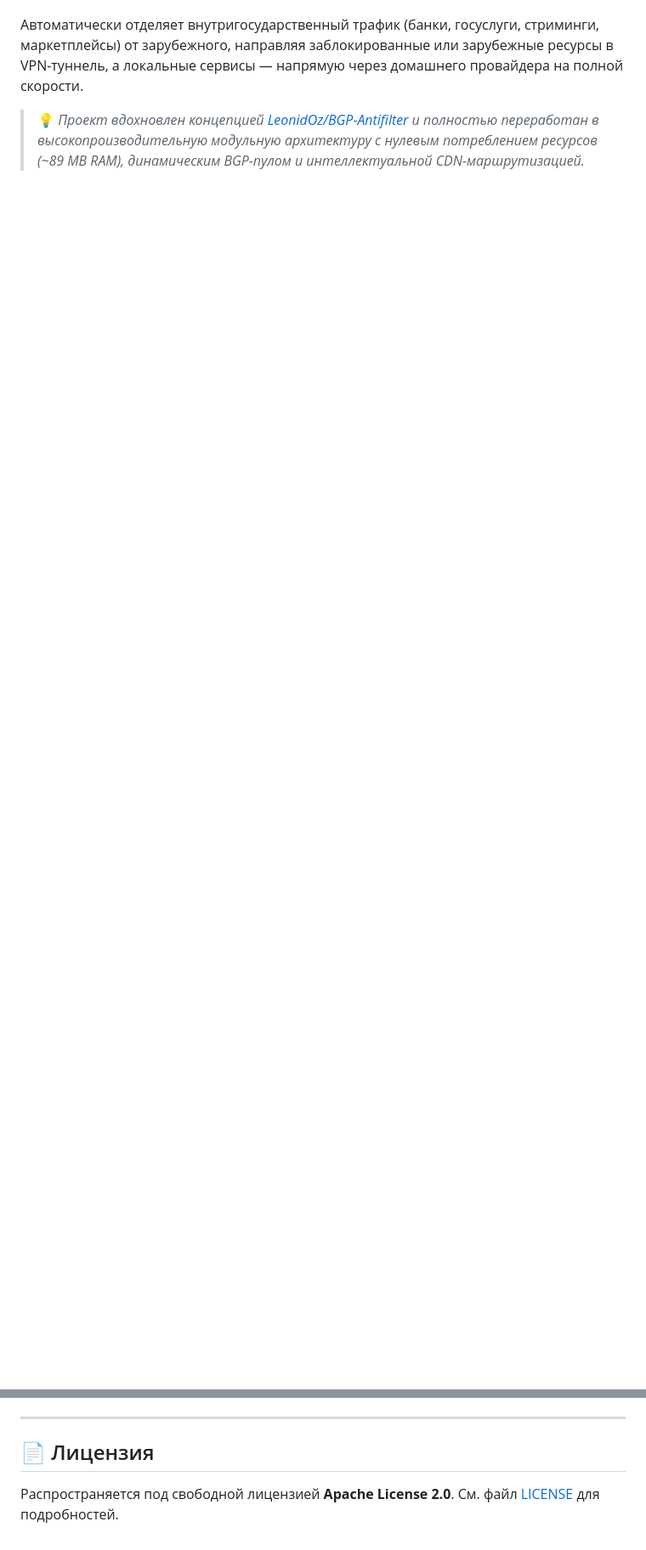
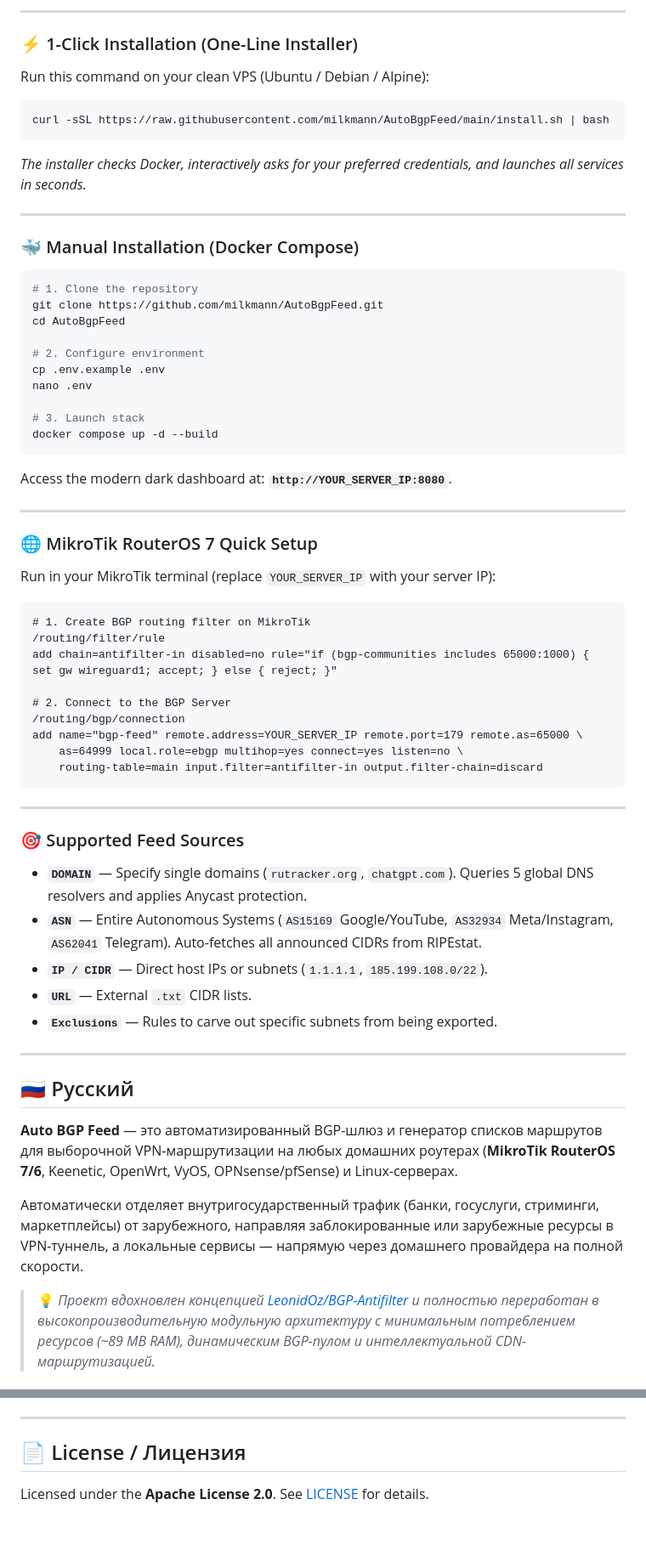
Before and after one commit to milkmann/AutoBgpFeed, a Markdown page: README.md, 2 parts joined by grey strips. Shown at 85% size. Drawn GitHub-style; blank space fills up the shorter version.

Commit message:
Add bilingual documentation (English first, Russian second)

````diff
--- a/README.md
+++ b/README.md
@@ -14,5 +68,69 @@
+---
+
+### ⚡ 1-Click Installation (One-Line Installer)
+
+Run this command on your clean VPS (Ubuntu / Debian / Alpine):
+
+```bash
+curl -sSL https://raw.githubusercontent.com/milkmann/AutoBgpFeed/main/install.sh | bash
+```
+
+*The installer checks Docker, interactively asks for your preferred credentials, and launches all services in seconds.*
+
+---
+
+### 🐳 Manual Installation (Docker Compose)
+
+```bash
+# 1. Clone the repository
+git clone https://github.com/milkmann/AutoBgpFeed.git
+cd AutoBgpFeed
+
+# 2. Configure environment
+cp .env.example .env
+nano .env
+
+# 3. Launch stack
+docker compose up -d --build
+```
+Access the modern dark dashboard at: **`http://YOUR_SERVER_IP:8080`**.
+
+---
+
+### 🌐 MikroTik RouterOS 7 Quick Setup
+
+Run in your MikroTik terminal (replace `YOUR_SERVER_IP` with your server IP):
+
+```routeros
+# 1. Create BGP routing filter on MikroTik
+/routing/filter/rule
+add chain=antifilter-in disabled=no rule="if (bgp-communities includes 65000:1000) { set gw wireguard1; accept; } else { reject; }"
+
+# 2. Connect to the BGP Server
+/routing/bgp/connection
+add name="bgp-feed" remote.address=YOUR_SERVER_IP remote.port=179 remote.as=65000 \
+    as=64999 local.role=ebgp multihop=yes connect=yes listen=no \
+    routing-table=main input.filter=antifilter-in output.filter-chain=discard
+```
+
+---
+
+### 🎯 Supported Feed Sources
+
+- **`DOMAIN`** — Specify single domains (`rutracker.org`, `chatgpt.com`). Queries 5 global DNS resolvers and applies Anycast protection.
+- **`ASN`** — Entire Autonomous Systems (`AS15169` Google/YouTube, `AS32934` Meta/Instagram, `AS62041` Telegram). Auto-fetches all announced CIDRs from RIPEstat.
+- **`IP / CIDR`** — Direct host IPs or subnets (`1.1.1.1`, `185.199.108.0/22`).
+- **`URL`** — External `.txt` CIDR lists.
+- **`Exclusions`** — Rules to carve out specific subnets from being exported.
+
+---
+
+<a name="русский"></a>
+## 🇷🇺 Русский
+
+**Auto BGP Feed** — это автоматизированный BGP-шлюз и генератор списков маршрутов для выборочной VPN-маршрутизации на любых домашних роутерах (**MikroTik RouterOS 7/6**, Keenetic, OpenWrt, VyOS, OPNsense/pfSense) и Linux-серверах.
 
 Автоматически отделяет внутригосударственный трафик (банки, госуслуги, стриминги, маркетплейсы) от зарубежного, направляя заблокированные или зарубежные ресурсы в VPN-туннель, а локальные сервисы — напрямую через домашнего провайдера на полной скорости.
 
-> 💡 *Проект вдохновлен концепцией [LeonidOz/BGP-Antifilter](https://github.com/LeonidOz/BGP-Antifilter) и полностью переработан в высокопроизводительную модульную архитектуру с нулевым потреблением ресурсов (~89 MB RAM), динамическим BGP-пулом и интеллектуальной CDN-маршрутизацией.*
+> 💡 *Проект вдохновлен концепцией [LeonidOz/BGP-Antifilter](https://github.com/LeonidOz/BGP-Antifilter) и полностью переработан в высокопроизводительную модульную архитектуру с минимальным потреблением ресурсов (~89 MB RAM), динамическим BGP-пулом и интеллектуальной CDN-маршрутизацией.*
 
@@ -118,6 +206,6 @@ add name="bgp-feed" remote.address=YOUR_SERVER_IP remote.port=179 remote.as=6500
 
 ---
 
-## 📄 Лицензия
+## 📄 License / Лицензия
 
-Распространяется под свободной лицензией **Apache License 2.0**. См. файл [LICENSE](LICENSE) для подробностей.
+Licensed under the **Apache License 2.0**. See [LICENSE](LICENSE) for details.
````
Also changed, not shown: other parts of README.md (+60 -36 lines).
